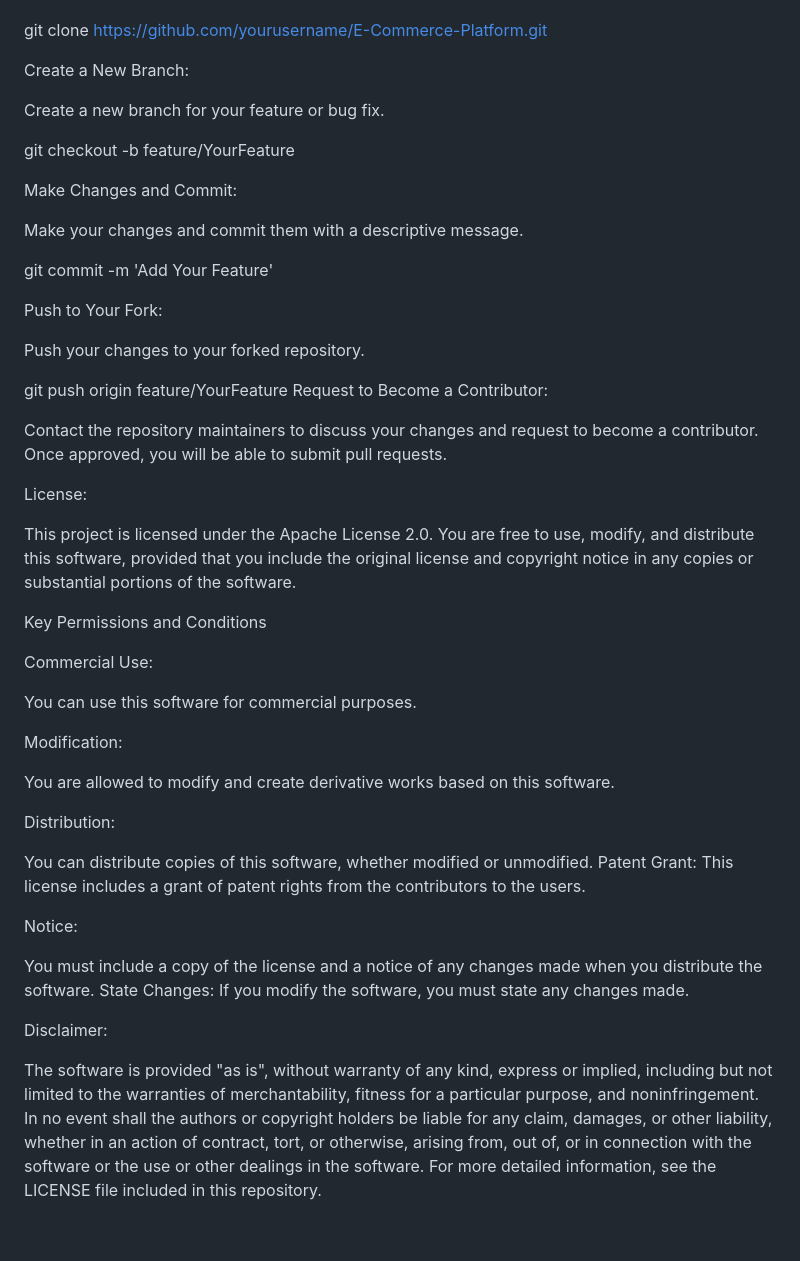
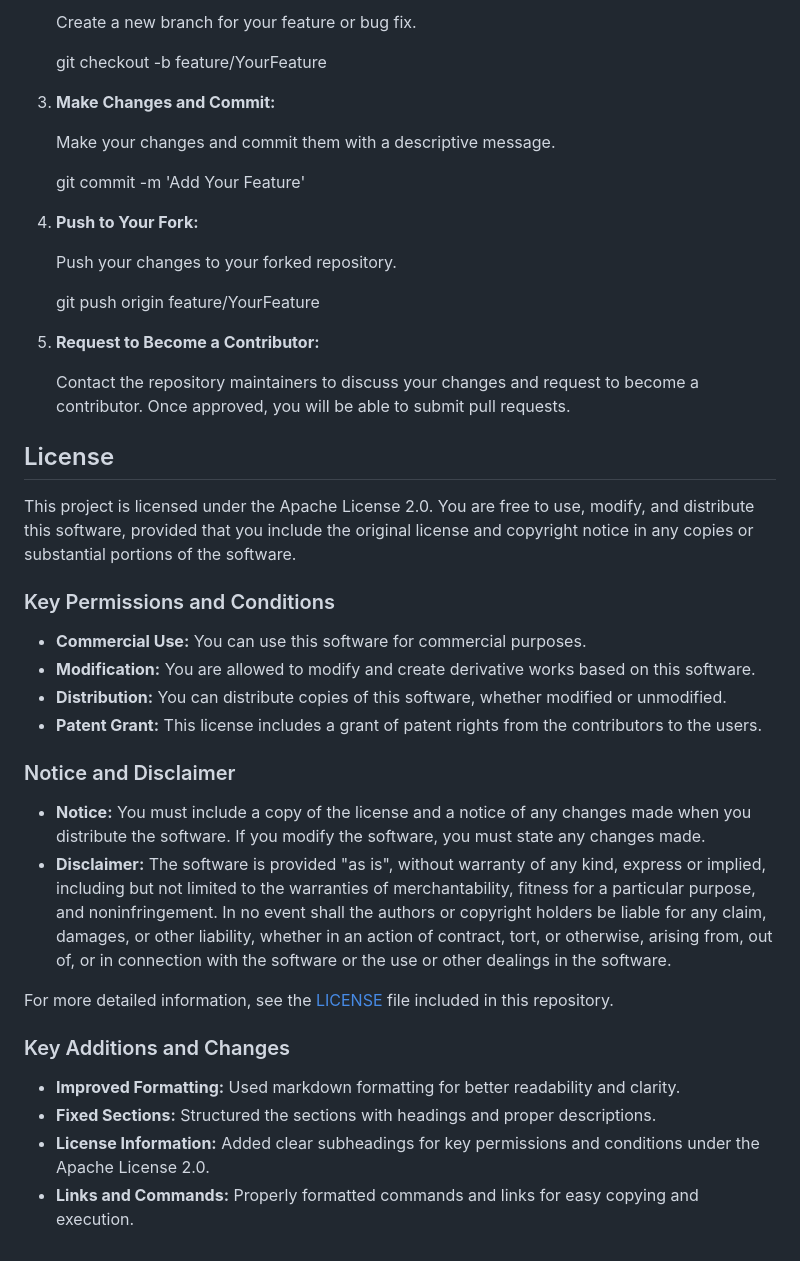
Before and after one commit to JadAoun1/E-Commerce-Platform, a Markdown page: README.md, the part around one of its changes. Drawn GitHub-style.

```diff
--- a/README.md
+++ b/README.md
@@ -112,87 +81,46 @@ Fork the repository to your GitHub account and clone it to your local machine.
 
+   Create a new branch for your feature or bug fix.
 
-git clone https://github.com/yourusername/E-Commerce-Platform.git
+   git checkout -b feature/YourFeature
 
+3. **Make Changes and Commit:**
 
-Create a New Branch:
+   Make your changes and commit them with a descriptive message.
 
+   git commit -m 'Add Your Feature'
 
-Create a new branch for your feature or bug fix.
+4. **Push to Your Fork:**
 
+   Push your changes to your forked repository.
 
-git checkout -b feature/YourFeature
+   git push origin feature/YourFeature
 
+5. **Request to Become a Contributor:**
 
-Make Changes and Commit:
+   Contact the repository maintainers to discuss your changes and request to become a contributor. Once approved, you will be able to submit pull requests.
 
-
-Make your changes and commit them with a descriptive message.
-
-
-git commit -m 'Add Your Feature'
-
-
-Push to Your Fork:
-
-
-Push your changes to your forked repository.
-
-
-git push origin feature/YourFeature
-Request to Become a Contributor:
-
-
-Contact the repository maintainers to discuss your changes and request to become a contributor. Once approved, you will be able to submit pull requests.
-
-
-
-
-License:
-
+## License
 
 This project is licensed under the Apache License 2.0. You are free to use, modify, and distribute this software, provided that you include the original license and copyright notice in any copies or substantial portions of the software.
 
+### Key Permissions and Conditions
+
+- **Commercial Use:** You can use this software for commercial purposes.
+- **Modification:** You are allowed to modify and create derivative works based on this software.
+- **Distribution:** You can distribute copies of this software, whether modified or unmodified.
+- **Patent Grant:** This license includes a grant of patent rights from the contributors to the users.
+
+### Notice and Disclaimer
+
+- **Notice:** You must include a copy of the license and a notice of any changes made when you distribute the software. If you modify the software, you must state any changes made.
+- **Disclaimer:** The software is provided "as is", without warranty of any kind, express or implied, including but not limited to the warranties of merchantability, fitness for a particular purpose, and noninfringement. In no event shall the authors or copyright holders be liable for any claim, damages, or other liability, whether in an action of contract, tort, or otherwise, arising from, out of, or in connection with the software or the use or other dealings in the software.
+
+For more detailed information, see the [LICENSE](LICENSE) file included in this repository.
 
 
+### Key Additions and Changes
 
-Key Permissions and Conditions
-
-
-Commercial Use:
-
-
-You can use this software for commercial purposes.
-
-
-
-
-Modification:
-
-
-
-
-You are allowed to modify and create derivative works based on this software.
-
-
-Distribution:
-
-
-
-
-You can distribute copies of this software, whether modified or unmodified. Patent Grant: This license includes a grant of patent rights from the contributors to the users.
-
-
-
-
-Notice:
-
-
-You must include a copy of the license and a notice of any changes made when you distribute the software. State Changes: If you modify the software, you must state any changes made.
-
-
-
-
-Disclaimer:
-
-
-The software is provided "as is", without warranty of any kind, express or implied, including but not limited to the warranties of merchantability, fitness for a particular purpose, and noninfringement. In no event shall the authors or copyright holders be liable for any claim, damages, or other liability, whether in an action of contract, tort, or otherwise, arising from, out of, or in connection with the software or the use or other dealings in the software. For more detailed information, see the LICENSE file included in this repository.
+- **Improved Formatting:** Used markdown formatting for better readability and clarity.
+- **Fixed Sections:** Structured the sections with headings and proper descriptions.
+- **License Information:** Added clear subheadings for key permissions and conditions under the Apache License 2.0.
+- **Links and Commands:** Properly formatted commands and links for easy copying and execution.
```
Also changed, not shown: other parts of README.md (+48 -79 lines).
